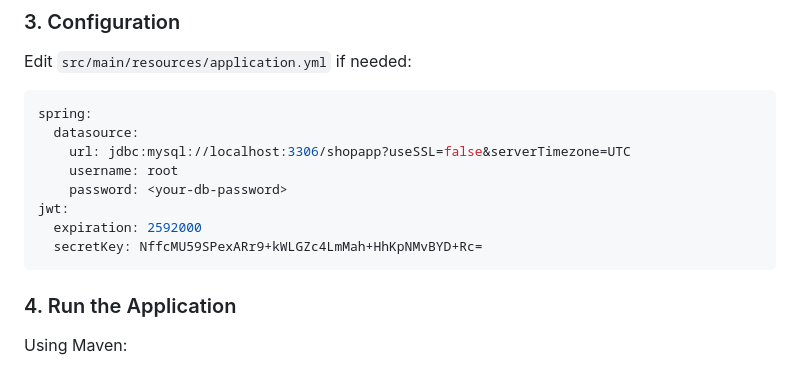
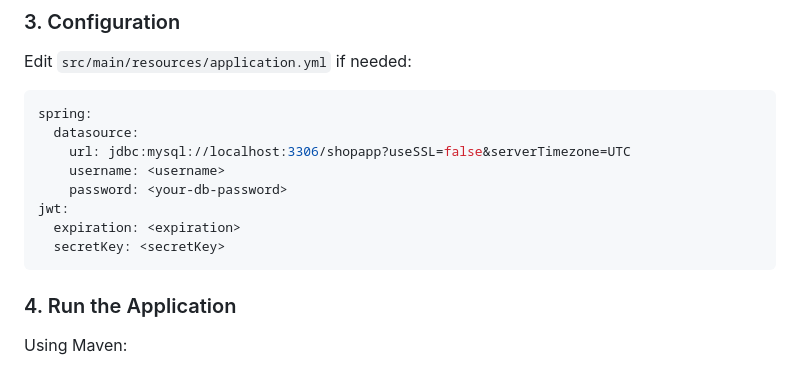
Before and after one commit to huyhaf/Shopping_Application, a Markdown page: README.md, the part around the change. GitHub-like rendering.

Commit message:
Revise database and JWT settings in README
Updated database credentials and JWT configuration placeholders in README.

````diff
--- a/README.md
+++ b/README.md
@@ -57,11 +57,11 @@ Edit `src/main/resources/application.yml` if needed:
 spring:
   datasource:
     url: jdbc:mysql://localhost:3306/shopapp?useSSL=false&serverTimezone=UTC
-    username: root
+    username: <username>
     password: <your-db-password>
 jwt:
-  expiration: 2592000
-  secretKey: NffcMU59SPexARr9+kWLGZc4LmMah+HhKpNMvBYD+Rc=
+  expiration: <expiration>
+  secretKey: <secretKey>
 ```
 
 ### 4. Run the Application
````
